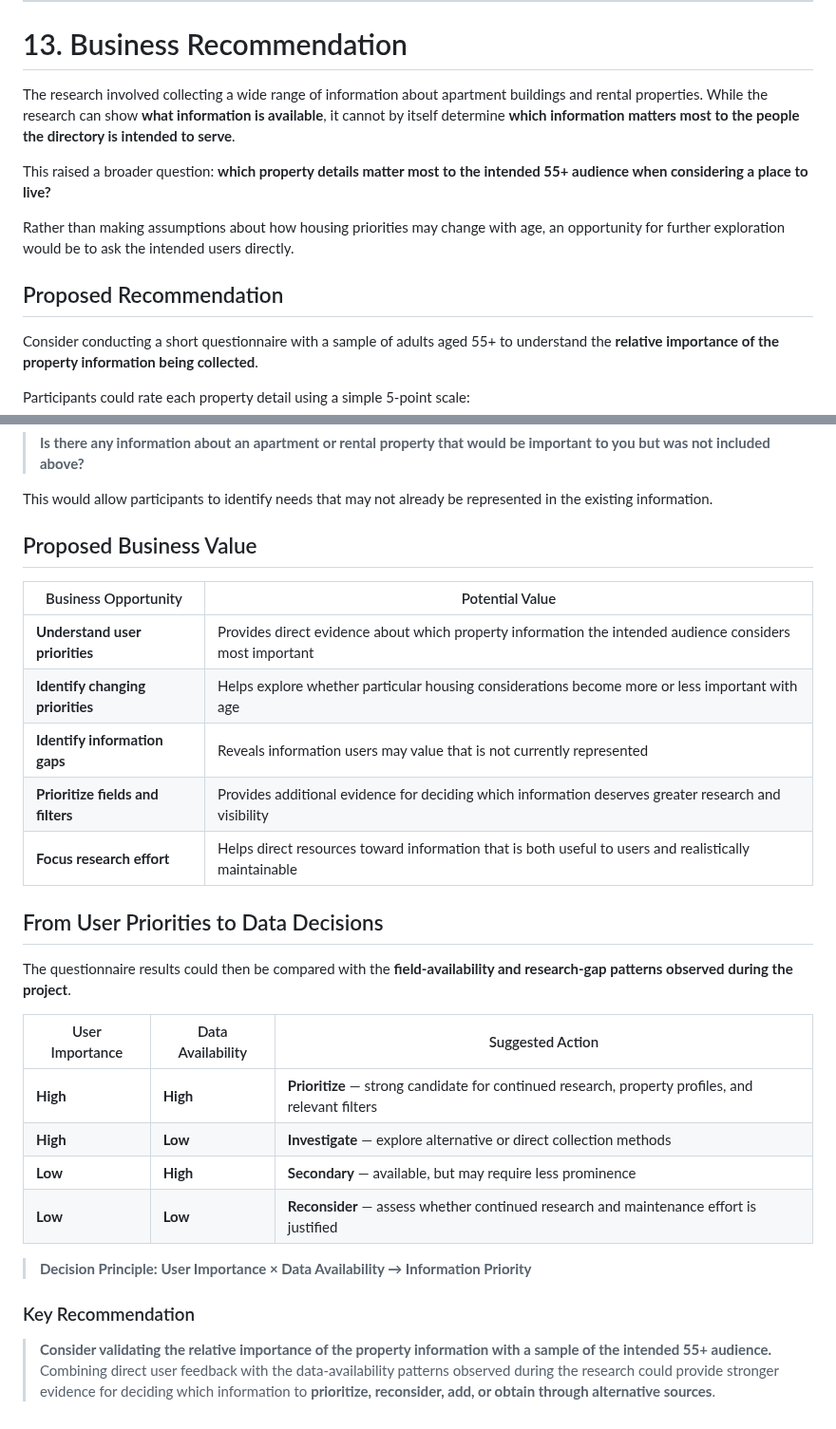
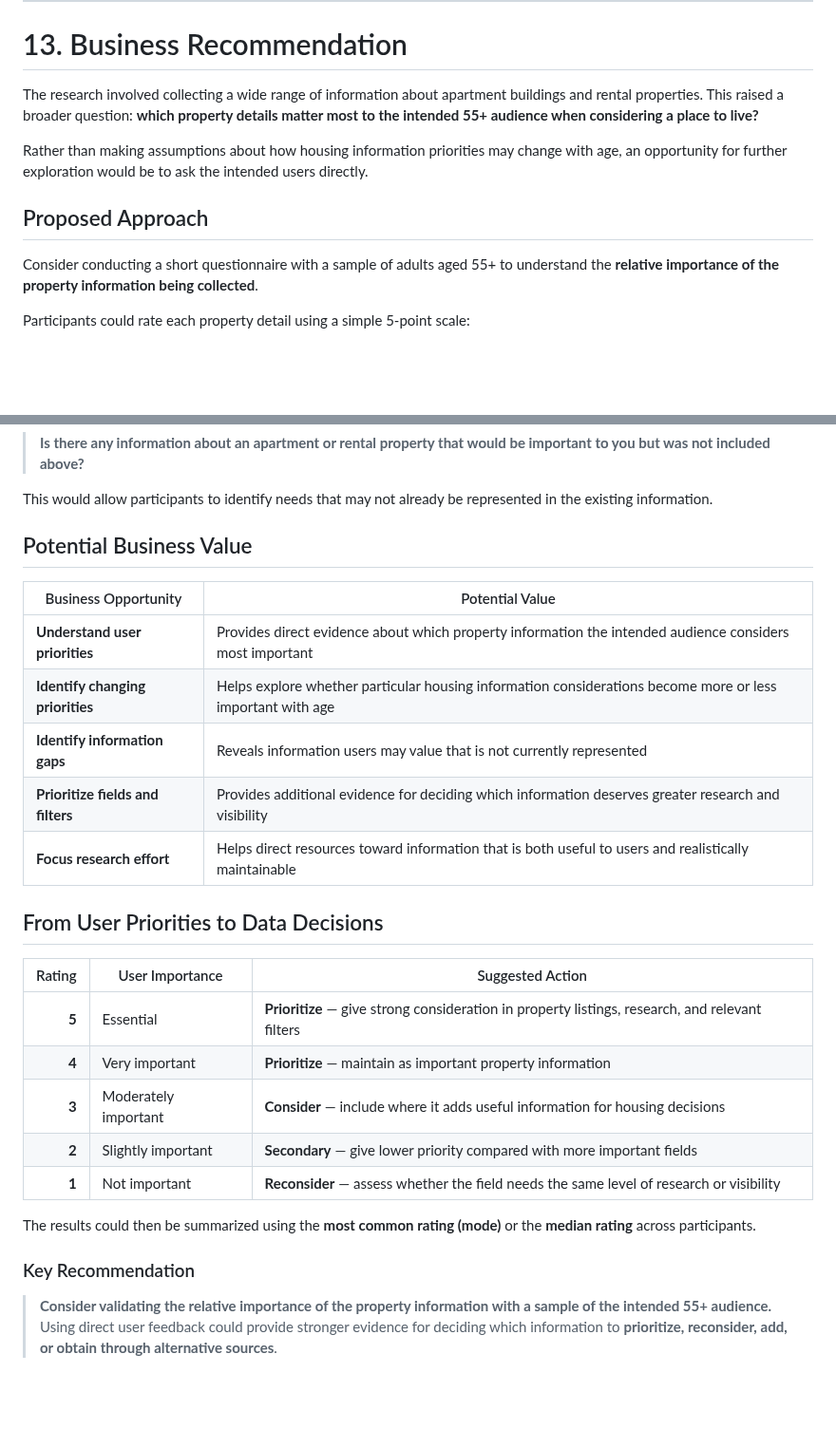
Before and after one commit to lindaxeva/datablix, a Markdown page: README.md, 2 parts joined by grey strips. Shown at 95% size. Rendered like a GitHub page; blank space fills up the shorter version.

```diff
--- a/README.md
+++ b/README.md
@@ -298,13 +298,11 @@ Datablix improves the structure, traceability, and quality control of the resear
 
 # 13. Business Recommendation
 
-The research involved collecting a wide range of information about apartment buildings and rental properties. While the research can show **what information is available**, it cannot by itself determine **which information matters most to the people the directory is intended to serve**.
+The research involved collecting a wide range of information about apartment buildings and rental properties. This raised a broader question: **which property details matter most to the intended 55+ audience when considering a place to live?**
 
-This raised a broader question: **which property details matter most to the intended 55+ audience when considering a place to live?**
+Rather than making assumptions about how housing information priorities may change with age, an opportunity for further exploration would be to ask the intended users directly.
 
-Rather than making assumptions about how housing priorities may change with age, an opportunity for further exploration would be to ask the intended users directly.
-
-## Proposed Recommendation
+## Proposed Approach
 
 Consider conducting a short questionnaire with a sample of adults aged 55+ to understand the **relative importance of the property information being collected**.
 
@@ -332,29 +330,28 @@ An open-ended question could also be included:
 
 This would allow participants to identify needs that may not already be represented in the existing information.
 
-## Proposed Business Value
+## Potential Business Value
 
 | Business Opportunity | Potential Value |
 |---|---|
 | **Understand user priorities** | Provides direct evidence about which property information the intended audience considers most important |
-| **Identify changing priorities** | Helps explore whether particular housing considerations become more or less important with age |
+| **Identify changing priorities** | Helps explore whether particular housing information considerations become more or less important with age |
 | **Identify information gaps** | Reveals information users may value that is not currently represented |
 | **Prioritize fields and filters** | Provides additional evidence for deciding which information deserves greater research and visibility |
 | **Focus research effort** | Helps direct resources toward information that is both useful to users and realistically maintainable |
 
 ## From User Priorities to Data Decisions
 
-The questionnaire results could then be compared with the **field-availability and research-gap patterns observed during the project**.
+| Rating | User Importance | Suggested Action |
+|---:|---|---|
+| **5** | Essential | **Prioritize** — give strong consideration in property listings, research, and relevant filters |
+| **4** | Very important | **Prioritize** — maintain as important property information |
+| **3** | Moderately important | **Consider** — include where it adds useful information for housing decisions |
+| **2** | Slightly important | **Secondary** — give lower priority compared with more important fields |
+| **1** | Not important | **Reconsider** — assess whether the field needs the same level of research or visibility |
 
-| User Importance | Data Availability | Suggested Action |
-|---|---|---|
-| **High** | **High** | **Prioritize** — strong candidate for continued research, property profiles, and relevant filters |
-| **High** | **Low** | **Investigate** — explore alternative or direct collection methods |
-| **Low** | **High** | **Secondary** — available, but may require less prominence |
-| **Low** | **Low** | **Reconsider** — assess whether continued research and maintenance effort is justified |
-
-> **Decision Principle:** **User Importance × Data Availability → Information Priority**
+The results could then be summarized using the **most common rating (mode)** or the **median rating** across participants.
 
 ### Key Recommendation
 
-> **Consider validating the relative importance of the property information with a sample of the intended 55+ audience.** Combining direct user feedback with the data-availability patterns observed during the research could provide stronger evidence for deciding which information to **prioritize, reconsider, add, or obtain through alternative sources**.
+> **Consider validating the relative importance of the property information with a sample of the intended 55+ audience.** Using direct user feedback could provide stronger evidence for deciding which information to **prioritize, reconsider, add, or obtain through alternative sources**.
```
